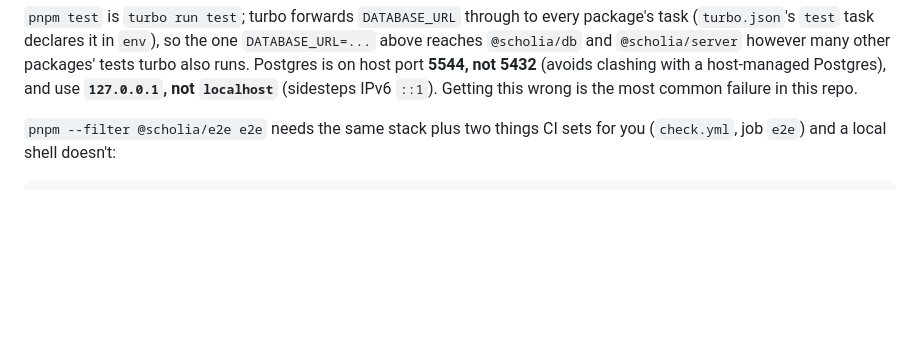
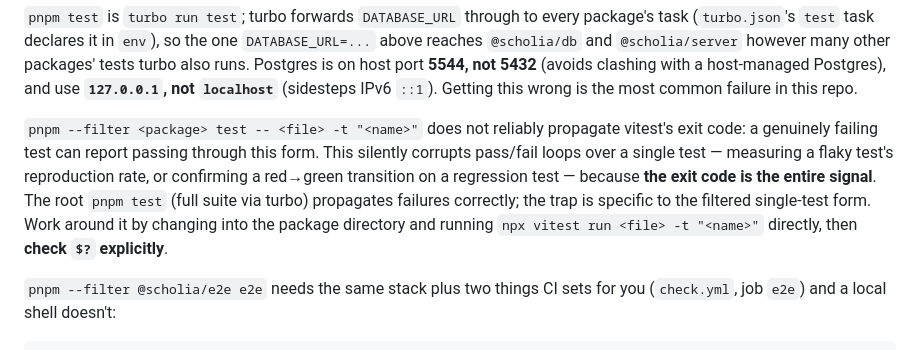
Before and after one commit to jtmthf/scholia, a Markdown page: AGENTS.md, the part around the change. GitHub-like rendering; blank space fills up the shorter version.

Commit message:
docs: document pnpm --filter exit-code trap in AGENTS.md (#172)
pnpm --filter <package> test -- <file> -t '<name>' does not reliably
propagate vitest's exit code, producing false greens in pass/fail loops
over a single test. Document the trap and the workaround (cd into the
package, run npx vitest run directly, check $? explicitly).

Closes #43

```diff
--- a/AGENTS.md
+++ b/AGENTS.md
@@ -105,6 +105,16 @@ many other packages' tests turbo also runs. Postgres is on host port **5544,
 not 5432** (avoids clashing with a host-managed Postgres), and use
 **`127.0.0.1`, not `localhost`** (sidesteps IPv6 `::1`). Getting this wrong is
 the most common failure in this repo.
+
+`pnpm --filter <package> test -- <file> -t "<name>"` does not reliably
+propagate vitest's exit code: a genuinely failing test can report passing
+through this form. This silently corrupts pass/fail loops over a single test
+— measuring a flaky test's reproduction rate, or confirming a red→green
+transition on a regression test — because **the exit code is the entire
+signal**. The root `pnpm test` (full suite via turbo) propagates failures
+correctly; the trap is specific to the filtered single-test form. Work
+around it by changing into the package directory and running
+`npx vitest run <file> -t "<name>"` directly, then **check `$?` explicitly**.
 
 `pnpm --filter @scholia/e2e e2e` needs the same stack plus two things CI sets
 for you (`check.yml`, job `e2e`) and a local shell doesn't:
```
